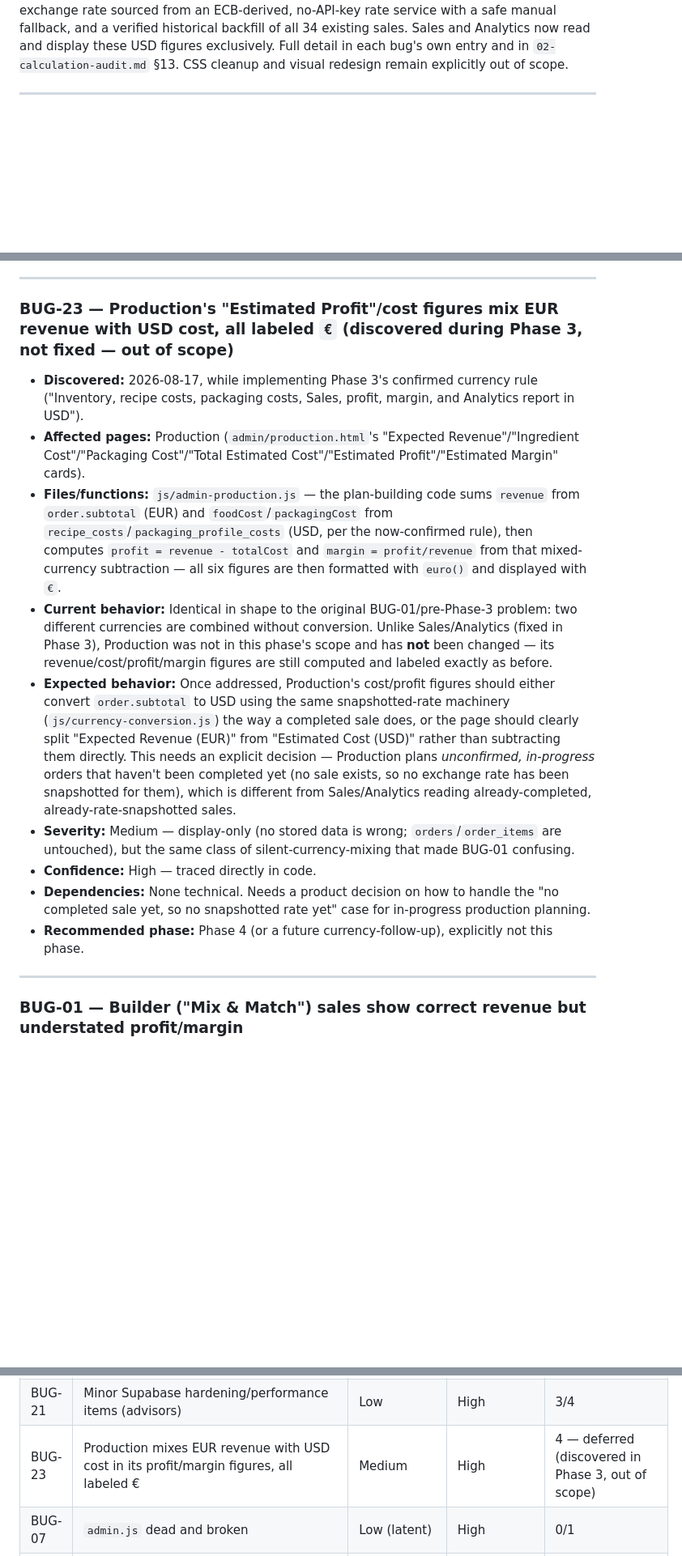
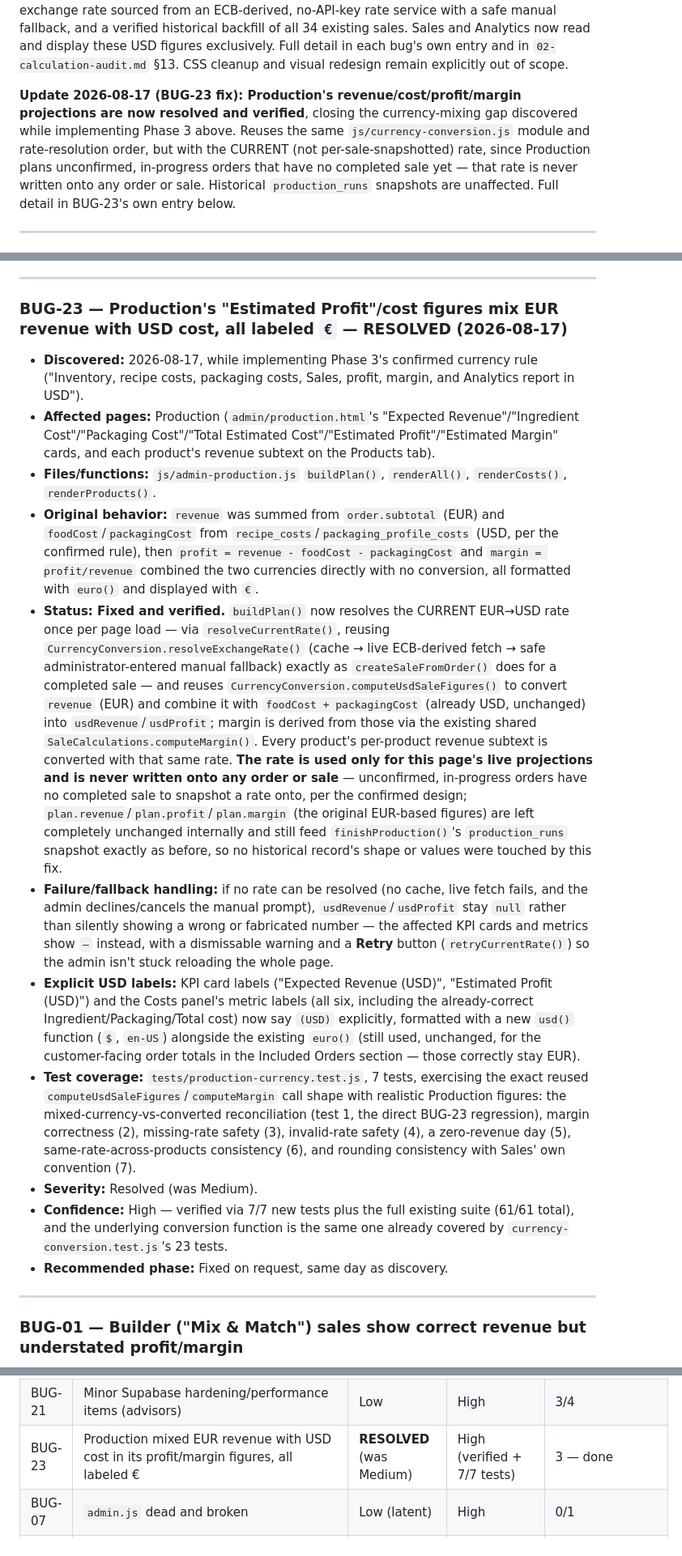
Before and after one commit to CloudPeptides/JessBakes.github.io, a Markdown page: docs/bakery-rebuild/03-bug-register.md, 3 parts joined by grey strips. Shown at 81% size. Drawn GitHub-style; blank space fills up the shorter version.

Commit message:
docs: mark BUG-23 resolved
Updates the bug register: BUG-23 marked Fixed and verified with fix,
failure/fallback, and test-coverage detail; summary table updated.

Co-Authored-By: Claude Sonnet 5 <noreply@anthropic.com>

```diff
--- a/docs/bakery-rebuild/03-bug-register.md
+++ b/docs/bakery-rebuild/03-bug-register.md
@@ -12,6 +12,8 @@ Confidence: **High** (directly traced in code, and DB-verified where applicable)
 **Update 2026-08-17 (Phase 2): BUG-02, BUG-03, BUG-04, BUG-05, BUG-12, BUG-13, BUG-14, BUG-20, and BUG-22 are now resolved and verified**, covering every remaining confirmed calculation and data-integrity defect that didn't depend on the still-undecided EUR/USD exchange-rate design (BUG-06/BUG-19, deliberately deferred). Two new shared, dependency-free-tested modules were added — `js/order-editor.js` (BUG-02/BUG-22) and `js/recipe-costing.js` (BUG-04/BUG-05) — plus one narrowly-scoped, idempotent Supabase migration (BUG-20, `supabase/migrations/20260817112120_...sql`, with a deterministic rollback). Full detail in each bug's own entry below. Currency conversion, CSS cleanup, and visual redesign (BUG-06, BUG-09, BUG-19, BUG-21, Phase 3 items) remain explicitly out of scope for this phase.
 
 **Update 2026-08-17 (Phase 3): BUG-06 and BUG-19 are now resolved and verified live** — the EUR customer-pricing vs. USD internal-reporting currency design is fully implemented: an `exchange_rates` cache table, new explicit `usd_*` columns on `sales`/`sale_items` (the original EUR columns are never repurposed), a snapshotted-per-sale exchange rate sourced from an ECB-derived, no-API-key rate service with a safe manual fallback, and a verified historical backfill of all 34 existing sales. Sales and Analytics now read and display these USD figures exclusively. Full detail in each bug's own entry and in `02-calculation-audit.md` §13. CSS cleanup and visual redesign remain explicitly out of scope.
+
+**Update 2026-08-17 (BUG-23 fix): Production's revenue/cost/profit/margin projections are now resolved and verified**, closing the currency-mixing gap discovered while implementing Phase 3 above. Reuses the same `js/currency-conversion.js` module and rate-resolution order, but with the CURRENT (not per-sale-snapshotted) rate, since Production plans unconfirmed, in-progress orders that have no completed sale yet — that rate is never written onto any order or sale. Historical `production_runs` snapshots are unaffected. Full detail in BUG-23's own entry below.
 
 ---
 
@@ -108,16 +110,18 @@ Confidence: **High** (directly traced in code, and DB-verified where applicable)
 
 ---
 
-### BUG-23 — Production's "Estimated Profit"/cost figures mix EUR revenue with USD cost, all labeled `€` (discovered during Phase 3, not fixed — out of scope)
+### BUG-23 — Production's "Estimated Profit"/cost figures mix EUR revenue with USD cost, all labeled `€` — **RESOLVED (2026-08-17)**
 - **Discovered:** 2026-08-17, while implementing Phase 3's confirmed currency rule ("Inventory, recipe costs, packaging costs, Sales, profit, margin, and Analytics report in USD").
-- **Affected pages:** Production (`admin/production.html`'s "Expected Revenue"/"Ingredient Cost"/"Packaging Cost"/"Total Estimated Cost"/"Estimated Profit"/"Estimated Margin" cards).
-- **Files/functions:** `js/admin-production.js` — the plan-building code sums `revenue` from `order.subtotal` (EUR) and `foodCost`/`packagingCost` from `recipe_costs`/`packaging_profile_costs` (USD, per the now-confirmed rule), then computes `profit = revenue - totalCost` and `margin = profit/revenue` from that mixed-currency subtraction — all six figures are then formatted with `euro()` and displayed with `€`.
-- **Current behavior:** Identical in shape to the original BUG-01/pre-Phase-3 problem: two different currencies are combined without conversion. Unlike Sales/Analytics (fixed in Phase 3), Production was not in this phase's scope and has **not** been changed — its revenue/cost/profit/margin figures are still computed and labeled exactly as before.
-- **Expected behavior:** Once addressed, Production's cost/profit figures should either convert `order.subtotal` to USD using the same snapshotted-rate machinery (`js/currency-conversion.js`) the way a completed sale does, or the page should clearly split "Expected Revenue (EUR)" from "Estimated Cost (USD)" rather than subtracting them directly. This needs an explicit decision — Production plans *unconfirmed, in-progress* orders that haven't been completed yet (no sale exists, so no exchange rate has been snapshotted for them), which is different from Sales/Analytics reading already-completed, already-rate-snapshotted sales.
-- **Severity:** Medium — display-only (no stored data is wrong; `orders`/`order_items` are untouched), but the same class of silent-currency-mixing that made BUG-01 confusing.
-- **Confidence:** High — traced directly in code.
-- **Dependencies:** None technical. Needs a product decision on how to handle the "no completed sale yet, so no snapshotted rate yet" case for in-progress production planning.
-- **Recommended phase:** Phase 4 (or a future currency-follow-up), explicitly not this phase.
+- **Affected pages:** Production (`admin/production.html`'s "Expected Revenue"/"Ingredient Cost"/"Packaging Cost"/"Total Estimated Cost"/"Estimated Profit"/"Estimated Margin" cards, and each product's revenue subtext on the Products tab).
+- **Files/functions:** `js/admin-production.js` `buildPlan()`, `renderAll()`, `renderCosts()`, `renderProducts()`.
+- **Original behavior:** `revenue` was summed from `order.subtotal` (EUR) and `foodCost`/`packagingCost` from `recipe_costs`/`packaging_profile_costs` (USD, per the confirmed rule), then `profit = revenue - foodCost - packagingCost` and `margin = profit/revenue` combined the two currencies directly with no conversion, all formatted with `euro()` and displayed with `€`.
+- **Status: Fixed and verified.** `buildPlan()` now resolves the CURRENT EUR→USD rate once per page load — via `resolveCurrentRate()`, reusing `CurrencyConversion.resolveExchangeRate()` (cache → live ECB-derived fetch → safe administrator-entered manual fallback) exactly as `createSaleFromOrder()` does for a completed sale — and reuses `CurrencyConversion.computeUsdSaleFigures()` to convert `revenue` (EUR) and combine it with `foodCost + packagingCost` (already USD, unchanged) into `usdRevenue`/`usdProfit`; margin is derived from those via the existing shared `SaleCalculations.computeMargin()`. Every product's per-product revenue subtext is converted with that same rate. **The rate is used only for this page's live projections and is never written onto any order or sale** — unconfirmed, in-progress orders have no completed sale to snapshot a rate onto, per the confirmed design; `plan.revenue`/`plan.profit`/`plan.margin` (the original EUR-based figures) are left completely unchanged internally and still feed `finishProduction()`'s `production_runs` snapshot exactly as before, so no historical record's shape or values were touched by this fix.
+- **Failure/fallback handling:** if no rate can be resolved (no cache, live fetch fails, and the admin declines/cancels the manual prompt), `usdRevenue`/`usdProfit` stay `null` rather than silently showing a wrong or fabricated number — the affected KPI cards and metrics show `—` instead, with a dismissable warning and a **Retry** button (`retryCurrentRate()`) so the admin isn't stuck reloading the whole page.
+- **Explicit USD labels:** KPI card labels ("Expected Revenue (USD)", "Estimated Profit (USD)") and the Costs panel's metric labels (all six, including the already-correct Ingredient/Packaging/Total cost) now say `(USD)` explicitly, formatted with a new `usd()` function (`$`, `en-US`) alongside the existing `euro()` (still used, unchanged, for the customer-facing order totals in the Included Orders section — those correctly stay EUR).
+- **Test coverage:** `tests/production-currency.test.js`, 7 tests, exercising the exact reused `computeUsdSaleFigures`/`computeMargin` call shape with realistic Production figures: the mixed-currency-vs-converted reconciliation (test 1, the direct BUG-23 regression), margin correctness (2), missing-rate safety (3), invalid-rate safety (4), a zero-revenue day (5), same-rate-across-products consistency (6), and rounding consistency with Sales' own convention (7).
+- **Severity:** Resolved (was Medium).
+- **Confidence:** High — verified via 7/7 new tests plus the full existing suite (61/61 total), and the underlying conversion function is the same one already covered by `currency-conversion.test.js`'s 23 tests.
+- **Recommended phase:** Fixed on request, same day as discovery.
 
 ---
 
@@ -325,7 +329,7 @@ Confidence: **High** (directly traced in code, and DB-verified where applicable)
 | BUG-19 | No currency/exchange-rate columns exist | **RESOLVED** (was Medium) | High (verified live) | 3 — done |
 | BUG-06 | Currency needs 3 different treatments (customer EUR, inventory/costs/Sales/Analytics USD) | **RESOLVED** (was Medium) | High (verified live + 23/23 tests) | 3 — done |
 | BUG-21 | Minor Supabase hardening/performance items (advisors) | Low | High | 3/4 |
-| BUG-23 | Production mixes EUR revenue with USD cost in its profit/margin figures, all labeled € | Medium | High | 4 — deferred (discovered in Phase 3, out of scope) |
+| BUG-23 | Production mixed EUR revenue with USD cost in its profit/margin figures, all labeled € | **RESOLVED** (was Medium) | High (verified + 7/7 tests) | 3 — done |
 | BUG-07 | `admin.js` dead and broken | Low (latent) | High | 0/1 |
 | BUG-08 | Dead markup in `admin.html` | Low | High | 0/1 |
 | BUG-09 | Missing `production.css` | Low | High | 1 (CSS — out of scope this phase) |
```
Also changed, not shown: other parts of docs/bakery-rebuild/03-bug-register.md (+1 -1 lines).
